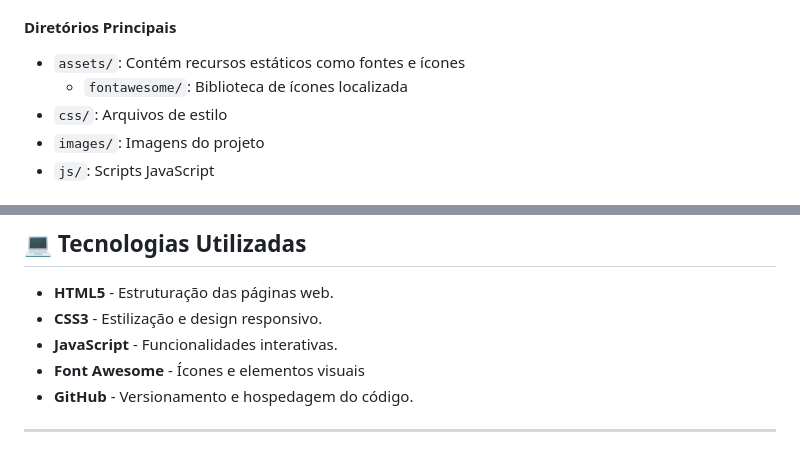
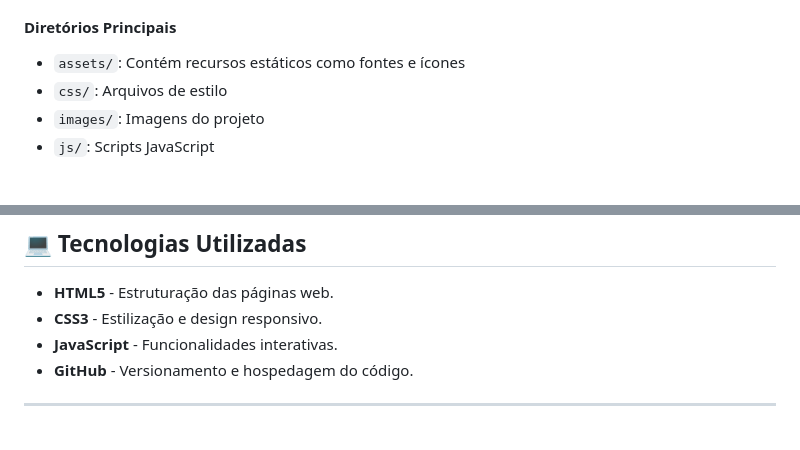
Before and after one commit to Global-Solution-Front-END-1tdsph-luiz/Global-Solution-Front-End-Luiz-Guedes, a Markdown page: README.md, 2 parts joined by grey strips. Drawn GitHub-style.

Commit message:
Update README.md
Update no readme removendo coisas que removemos

```diff
--- a/README.md
+++ b/README.md
@@ -39,7 +39,6 @@ Global-Solution-Front-End-Luiz-Guedes/
 
 #### Diretórios Principais
 - `assets/`: Contém recursos estáticos como fontes e ícones
-  - `fontawesome/`: Biblioteca de ícones localizada
 - `css/`: Arquivos de estilo
 - `images/`: Imagens do projeto
 - `js/`: Scripts JavaScript
@@ -69,7 +68,6 @@ Global-Solution-Front-End-Luiz-Guedes/
 - **HTML5** - Estruturação das páginas web.
 - **CSS3** - Estilização e design responsivo.
 - **JavaScript** - Funcionalidades interativas.
-- **Font Awesome** - Ícones e elementos visuais
 - **GitHub** - Versionamento e hospedagem do código.
 
 ---
```
